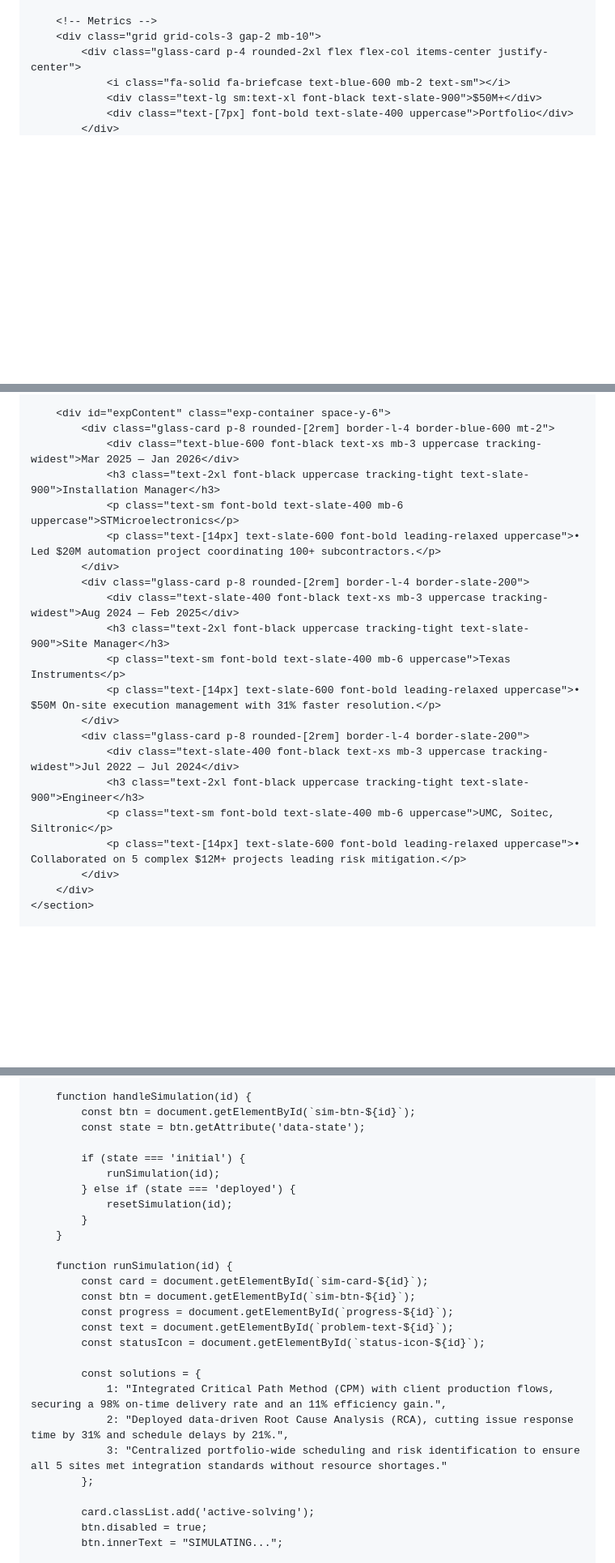
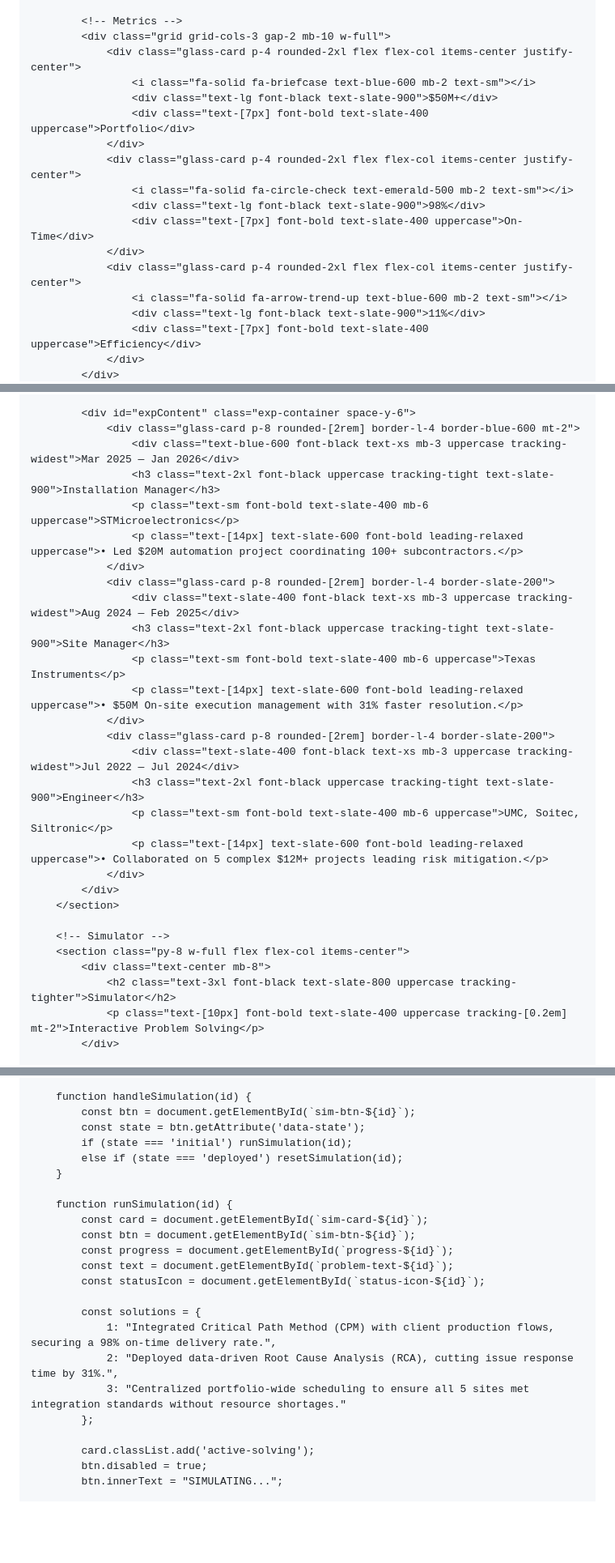
Before and after one commit to adityasachidanandham/adityasachidanandham.github.io, a Markdown page: README.md, 3 parts joined by grey strips. Shown at 81% size. Drawn GitHub-style; blank space fills up the shorter version.

```diff
--- a/README.md
+++ b/README.md
@@ -128,8 +138,19 @@
 
-        <!-- Metrics -->
-        <div class="grid grid-cols-3 gap-2 mb-10">
-            <div class="glass-card p-4 rounded-2xl flex flex-col items-center justify-center">
-                <i class="fa-solid fa-briefcase text-blue-600 mb-2 text-sm"></i>
-                <div class="text-lg sm:text-xl font-black text-slate-900">$50M+</div>
-                <div class="text-[7px] font-bold text-slate-400 uppercase">Portfolio</div>
+            <!-- Metrics -->
+            <div class="grid grid-cols-3 gap-2 mb-10 w-full">
+                <div class="glass-card p-4 rounded-2xl flex flex-col items-center justify-center">
+                    <i class="fa-solid fa-briefcase text-blue-600 mb-2 text-sm"></i>
+                    <div class="text-lg font-black text-slate-900">$50M+</div>
+                    <div class="text-[7px] font-bold text-slate-400 uppercase">Portfolio</div>
+                </div>
+                <div class="glass-card p-4 rounded-2xl flex flex-col items-center justify-center">
+                    <i class="fa-solid fa-circle-check text-emerald-500 mb-2 text-sm"></i>
+                    <div class="text-lg font-black text-slate-900">98%</div>
+                    <div class="text-[7px] font-bold text-slate-400 uppercase">On-Time</div>
+                </div>
+                <div class="glass-card p-4 rounded-2xl flex flex-col items-center justify-center">
+                    <i class="fa-solid fa-arrow-trend-up text-blue-600 mb-2 text-sm"></i>
+                    <div class="text-lg font-black text-slate-900">11%</div>
+                    <div class="text-[7px] font-bold text-slate-400 uppercase">Efficiency</div>
+                </div>
             </div>
@@ -157,23 +165,30 @@
 
-        <div id="expContent" class="exp-container space-y-6">
-            <div class="glass-card p-8 rounded-[2rem] border-l-4 border-blue-600 mt-2">
-                <div class="text-blue-600 font-black text-xs mb-3 uppercase tracking-widest">Mar 2025 — Jan 2026</div>
-                <h3 class="text-2xl font-black uppercase tracking-tight text-slate-900">Installation Manager</h3>
-                <p class="text-sm font-bold text-slate-400 mb-6 uppercase">STMicroelectronics</p>
-                <p class="text-[14px] text-slate-600 font-bold leading-relaxed uppercase">• Led $20M automation project coordinating 100+ subcontractors.</p>
+            <div id="expContent" class="exp-container space-y-6">
+                <div class="glass-card p-8 rounded-[2rem] border-l-4 border-blue-600 mt-2">
+                    <div class="text-blue-600 font-black text-xs mb-3 uppercase tracking-widest">Mar 2025 — Jan 2026</div>
+                    <h3 class="text-2xl font-black uppercase tracking-tight text-slate-900">Installation Manager</h3>
+                    <p class="text-sm font-bold text-slate-400 mb-6 uppercase">STMicroelectronics</p>
+                    <p class="text-[14px] text-slate-600 font-bold leading-relaxed uppercase">• Led $20M automation project coordinating 100+ subcontractors.</p>
+                </div>
+                <div class="glass-card p-8 rounded-[2rem] border-l-4 border-slate-200">
+                    <div class="text-slate-400 font-black text-xs mb-3 uppercase tracking-widest">Aug 2024 — Feb 2025</div>
+                    <h3 class="text-2xl font-black uppercase tracking-tight text-slate-900">Site Manager</h3>
+                    <p class="text-sm font-bold text-slate-400 mb-6 uppercase">Texas Instruments</p>
+                    <p class="text-[14px] text-slate-600 font-bold leading-relaxed uppercase">• $50M On-site execution management with 31% faster resolution.</p>
+                </div>
+                <div class="glass-card p-8 rounded-[2rem] border-l-4 border-slate-200">
+                    <div class="text-slate-400 font-black text-xs mb-3 uppercase tracking-widest">Jul 2022 — Jul 2024</div>
+                    <h3 class="text-2xl font-black uppercase tracking-tight text-slate-900">Engineer</h3>
+                    <p class="text-sm font-bold text-slate-400 mb-6 uppercase">UMC, Soitec, Siltronic</p>
+                    <p class="text-[14px] text-slate-600 font-bold leading-relaxed uppercase">• Collaborated on 5 complex $12M+ projects leading risk mitigation.</p>
+                </div>
             </div>
-            <div class="glass-card p-8 rounded-[2rem] border-l-4 border-slate-200">
-                <div class="text-slate-400 font-black text-xs mb-3 uppercase tracking-widest">Aug 2024 — Feb 2025</div>
-                <h3 class="text-2xl font-black uppercase tracking-tight text-slate-900">Site Manager</h3>
-                <p class="text-sm font-bold text-slate-400 mb-6 uppercase">Texas Instruments</p>
-                <p class="text-[14px] text-slate-600 font-bold leading-relaxed uppercase">• $50M On-site execution management with 31% faster resolution.</p>
+        </section>
+
+        <!-- Simulator -->
+        <section class="py-8 w-full flex flex-col items-center">
+            <div class="text-center mb-8">
+                <h2 class="text-3xl font-black text-slate-800 uppercase tracking-tighter">Simulator</h2>
+                <p class="text-[10px] font-bold text-slate-400 uppercase tracking-[0.2em] mt-2">Interactive Problem Solving</p>
             </div>
-            <div class="glass-card p-8 rounded-[2rem] border-l-4 border-slate-200">
-                <div class="text-slate-400 font-black text-xs mb-3 uppercase tracking-widest">Jul 2022 — Jul 2024</div>
-                <h3 class="text-2xl font-black uppercase tracking-tight text-slate-900">Engineer</h3>
-                <p class="text-sm font-bold text-slate-400 mb-6 uppercase">UMC, Soitec, Siltronic</p>
-                <p class="text-[14px] text-slate-600 font-bold leading-relaxed uppercase">• Collaborated on 5 complex $12M+ projects leading risk mitigation.</p>
-            </div>
-        </div>
-    </section>
 
@@ -310,12 +306,8 @@
         function handleSimulation(id) {
             const btn = document.getElementById(`sim-btn-${id}`);
             const state = btn.getAttribute('data-state');
-
-            if (state === 'initial') {
-                runSimulation(id);
-            } else if (state === 'deployed') {
-                resetSimulation(id);
-            }
+            if (state === 'initial') runSimulation(id);
+            else if (state === 'deployed') resetSimulation(id);
         }
 
         function runSimulation(id) {
@@ -326,9 +318,9 @@
             const statusIcon = document.getElementById(`status-icon-${id}`);
 
             const solutions = {
-                1: "Integrated Critical Path Method (CPM) with client production flows, securing a 98% on-time delivery rate and an 11% efficiency gain.",
-                2: "Deployed data-driven Root Cause Analysis (RCA), cutting issue response time by 31% and schedule delays by 21%.",
-                3: "Centralized portfolio-wide scheduling and risk identification to ensure all 5 sites met integration standards without resource shortages."
+                1: "Integrated Critical Path Method (CPM) with client production flows, securing a 98% on-time delivery rate.",
+                2: "Deployed data-driven Root Cause Analysis (RCA), cutting issue response time by 31%.",
+                3: "Centralized portfolio-wide scheduling to ensure all 5 sites met integration standards without resource shortages."
             };
 
             card.classList.add('active-solving');
```
Also changed, not shown: other parts of README.md (+87 -112 lines).
